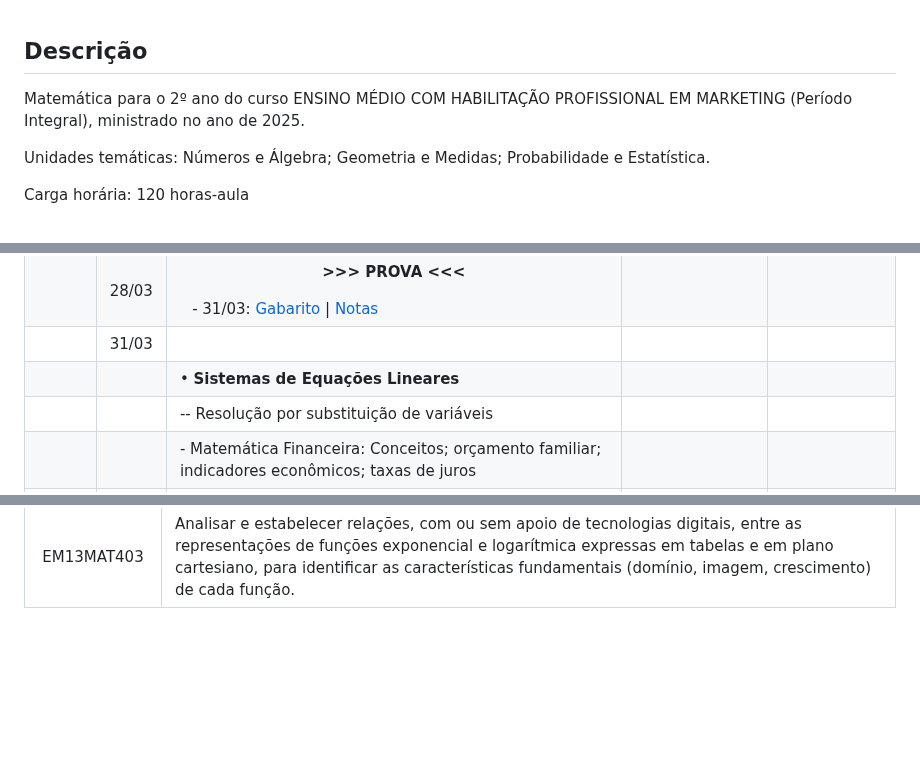
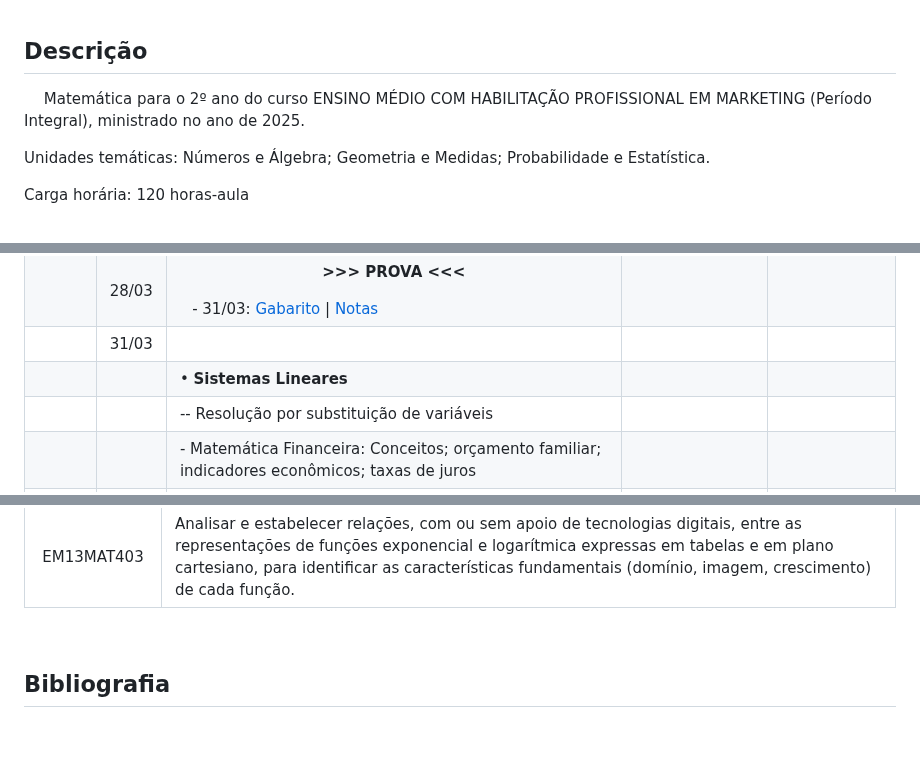
Before and after one commit to eduardo-ono/Matematica, a Markdown page: marketing-mtec-pi/2025-2o-ano/README.md, 3 parts joined by grey strips. GitHub-like rendering; folded sections open; blank space fills up the shorter version.

```diff
--- a/marketing-mtec-pi/2025-2o-ano/README.md
+++ b/marketing-mtec-pi/2025-2o-ano/README.md
@@ -7,7 +7,7 @@
 
 ## Descrição
 
-Matemática para o 2º ano do curso ENSINO MÉDIO COM HABILITAÇÃO PROFISSIONAL EM MARKETING (Período Integral), ministrado no ano de 2025.
+&emsp; Matemática para o 2º ano do curso ENSINO MÉDIO COM HABILITAÇÃO PROFISSIONAL EM MARKETING (Período Integral), ministrado no ano de 2025.
 
 Unidades temáticas: Números e Álgebra; Geometria e Medidas; Probabilidade e Estatística.
 
@@ -40,7 +46,7 @@ Carga horária: 120 horas-aula
 |   18    | 21/03 | &bull; Revisão para a prova. | | |
 |         | 28/03 | <p align="center">__>>> PROVA <<<__</p>&ensp; - 31/03: [Gabarito](https://eduardo-ono.github.io/Matematica/marketing-mtec-pi/2025-2o-ano/gabaritos/1a-prova/) \| [Notas](./gabaritos/notas.pdf) | | |
 |         | 31/03 | | | |
-|         |       | &bull; __Sistemas de Equações Lineares__ | | |
+|         |       | &bull; __Sistemas Lineares__ | | |
 |         |       | -- Resolução por substituição de variáveis | | |
 |         |       | - Matemática Financeira: Conceitos; orçamento familiar; indicadores econômicos; taxas de juros | | |
 |         |       | -- Sistemas de Amortização e Noções de Fluxo de Caixa:<br>- Sistema de Amortização Contínua - SAC<br>--- Sistema de Amortização Francês - PRICE<br>--- Sistema de Amortização MISTO | | |
@@ -103,3 +109,7 @@ Carga horária: 120 horas-aula
 </details>
 
 &nbsp;
+
+## Bibliografia
+
+&nbsp;
```
Also changed, not shown: other parts of marketing-mtec-pi/2025-2o-ano/README.md (+9 -3 lines), desenvolvimento-de-sistemas-mtec-pi/2025-2o-ano/README.md (+1 -1 lines), meio-ambiente-mtec/2025-2o-ano/README.md (+1 -1 lines).
